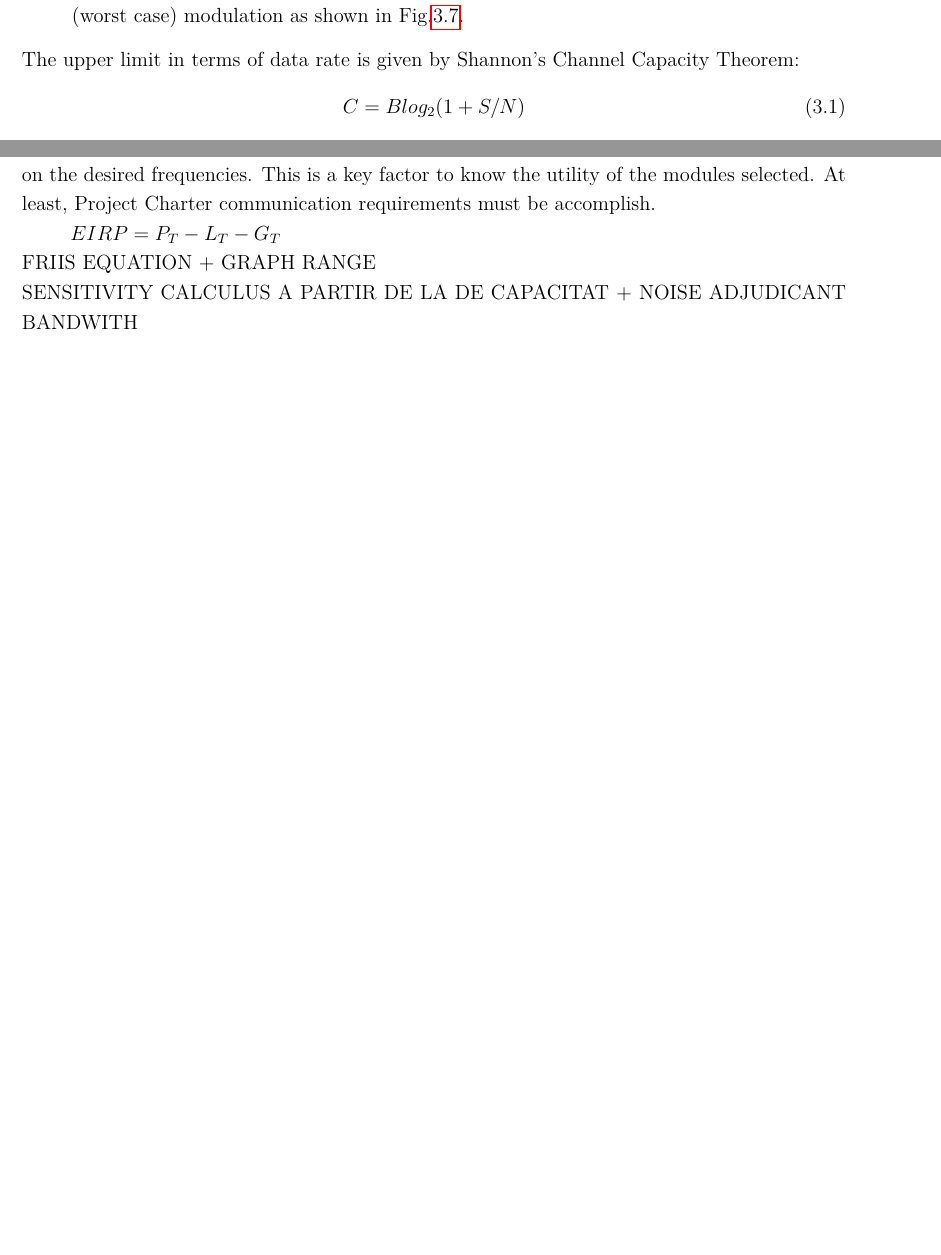
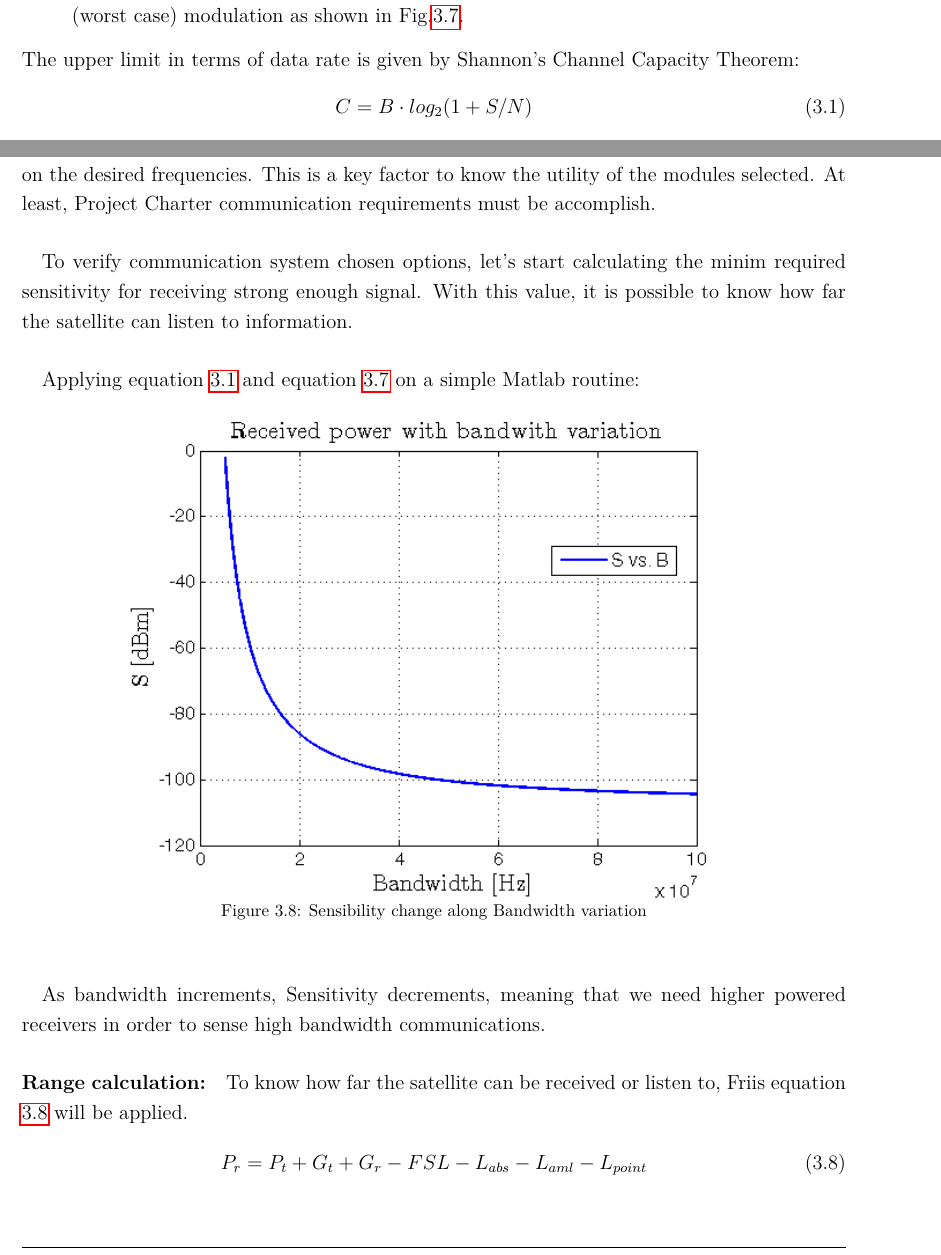
Before and after one commit to davidmorata33/satellitedesign, a LaTeX document (SatDept_report/SatDept_report/Report.tex, which reads SatDept_report/SatDept_report/sections/SatelliteDesign/LinkBudget.tex): two parts of pages 32 and 42 of 45 before the commit and two parts of pages 32 and 42 of 47 after it, joined at a grey line, cut so that both start at the same text, the shorter picture padded with empty space. Compiled offline with pdfLaTeX.

Commit message:
Link budget graphs

```diff
--- a/SatDept_report/SatDept_report/sections/SatelliteDesign/LinkBudget.tex
+++ b/SatDept_report/SatDept_report/sections/SatelliteDesign/LinkBudget.tex
@@ -21,7 +21,7 @@ When evaluating a wireless link, the three most important questions to be answer
 \end{enumerate}
 The upper limit in terms of data rate is given by Shannon's Channel Capacity Theorem:
 \begin{equation}
-	C=Blog_2(1+S/N)
+	C=B\cdot log_2(1+S/N)
 	\label{channelCapacity}
 \end{equation}
 where:
@@ -277,6 +277,19 @@ This is the lowest possible noise level for a system with a given physical tempe
 
 \paragraph{} The most important concern on AstreaSAT link Budget is how far every satellite can emit on the desired frequencies. This is a key factor to know the utility of the modules selected. At least, Project Charter communication requirements must be accomplish.
 
-$EIRP=P_T-L_T-G_T$\\
-FRIIS EQUATION + GRAPH RANGE\\
-SENSITIVITY CALCULUS A PARTIR DE LA DE CAPACITAT + NOISE ADJUDICANT BANDWITH
+\paragraph{}To verify communication system chosen options, let's start calculating the minim required sensitivity for receiving strong enough signal. With this value, it is possible to know how far the satellite can listen to information.
+\paragraph{} Applying equation \ref{channelCapacity} and equation \ref{noise} on a simple Matlab routine:
+
+\begin{figure}[h]
+	\includegraphics[scale=0.9]{./sections/SatelliteDesign/images/SvsB}
+	\centering
+	\caption{Sensibility change along Bandwidth variation}
+	\label{SvsB}
+\end{figure}
+
+\paragraph{} As bandwidth increments, Sensitivity decrements, meaning that we need higher powered receivers in order to sense high bandwidth communications.
+\paragraph{Range calculation:} To know how far the satellite can be received or listen to, Friis equation \ref{friisEq} will be applied.
+\begin{equation}
+	P_r=P_t+G_t+G_r -FSL -L_{abs}-L_{aml}-L_{point}
+	\label{friisEq}
+\end{equation}
@@ -282,0 +302 @@ SENSITIVITY CALCULUS A PARTIR DE LA DE CAPACITAT + NOISE ADJUDICANT BANDWITH
+		L_{prop}&=FSL -L_{abs}-L_{aml}-L_{point}
```
Also changed, not shown: SatDept_report/SatDept_report/Report.bbl (added), SatDept_report/SatDept_report/Report.pdf, SatDept_report/SatDept_report/sections/SatelliteDesign/images/SvsB.png (added), SatDept_report/SatDept_report/sections/SatelliteDesign/images/friisBasic.png (added), SatDept_report/SatDept_report/sections/SatelliteDesign/images/friisCases.png (added), SatDept_report/SatDept_report/sections/SatelliteDesign/LinkBudget.tex (18 more changed lines), 7 other files.
